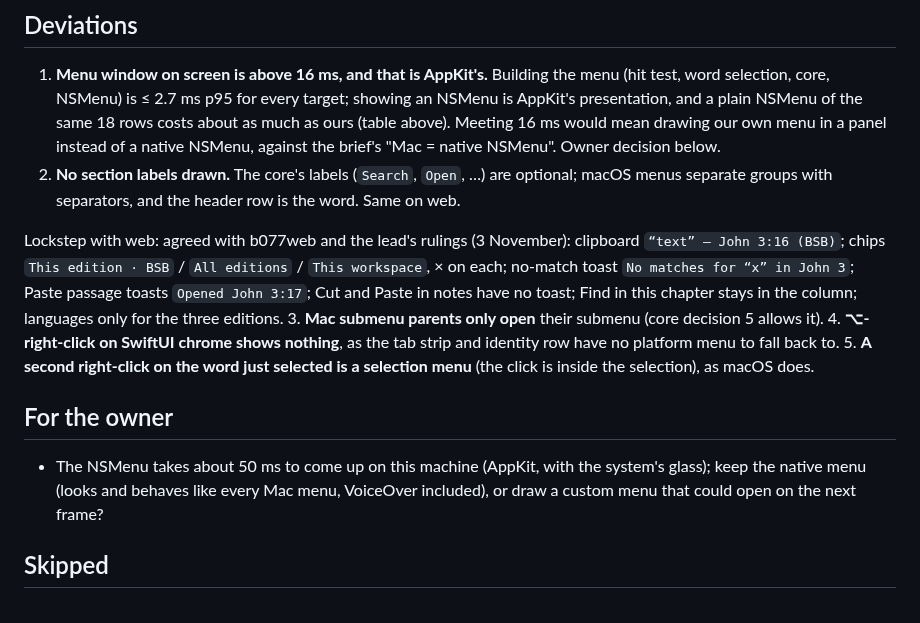
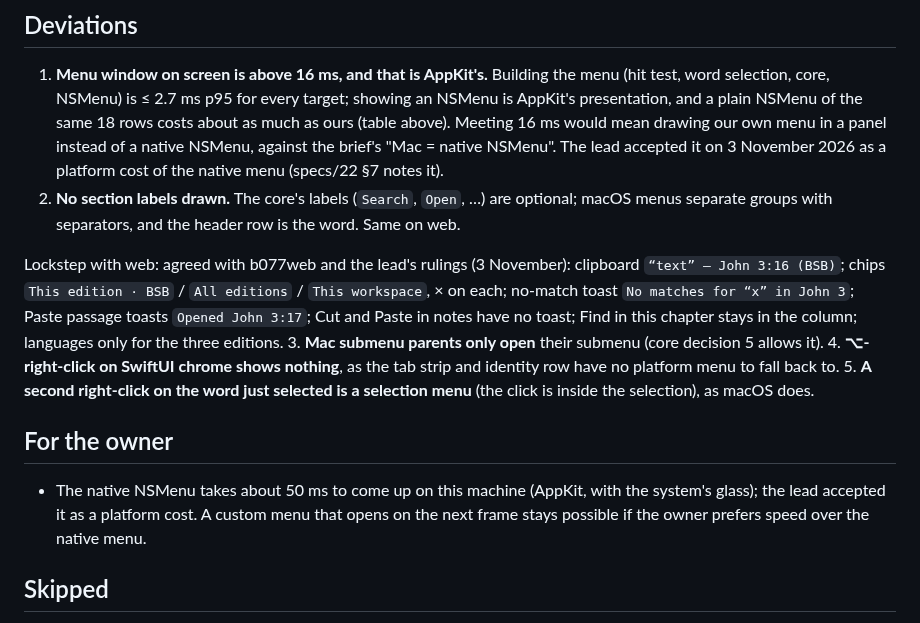
Before and after one commit to motleydev/openlogos, a Markdown page: docs/evidence/B077-mac.md, the part around the change. Drawn GitHub-style.

Commit message:
B077: specs/22 §7 notes the Mac menu window is bounded by AppKit; evidence records the lead's acceptance
Co-Authored-By: Claude Opus 5.5 <noreply@anthropic.com>
Claude-Session: https://claude.ai/code/session_01PSjqcsLRcrsvGQzbzBAjnV

```diff
--- a/docs/evidence/B077-mac.md
+++ b/docs/evidence/B077-mac.md
@@ -157,7 +157,8 @@ appearance's window background. On screen the menu has the system's glass.
    test, word selection, core, NSMenu) is ≤ 2.7 ms p95 for every target; showing an NSMenu
    is AppKit's presentation, and a plain NSMenu of the same 18 rows costs about as much as
    ours (table above). Meeting 16 ms would mean drawing our own menu in a panel instead of a
-   native NSMenu, against the brief's "Mac = native NSMenu". Owner decision below.
+   native NSMenu, against the brief's "Mac = native NSMenu". The lead accepted it on
+   3 November 2026 as a platform cost of the native menu (specs/22 §7 notes it).
 2. **No section labels drawn.** The core's labels (`Search`, `Open`, …) are optional; macOS
    menus separate groups with separators, and the header row is the word. Same on web.
 
@@ -174,9 +175,9 @@ column; languages only for the three editions.
 
 ## For the owner
 
-- The NSMenu takes about 50 ms to come up on this machine (AppKit, with the system's glass);
-  keep the native menu (looks and behaves like every Mac menu, VoiceOver included), or draw a
-  custom menu that could open on the next frame?
+- The native NSMenu takes about 50 ms to come up on this machine (AppKit, with the system's
+  glass); the lead accepted it as a platform cost. A custom menu that opens on the next frame
+  stays possible if the owner prefers speed over the native menu.
 
 ## Skipped
 
```
Also changed, not shown: specs/22-workspace-shell.md (+4 -0 lines).
